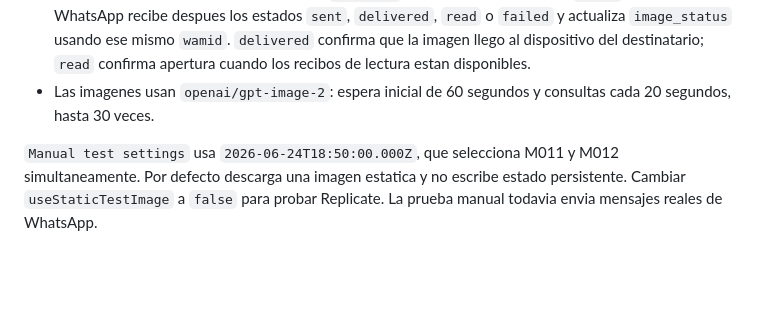
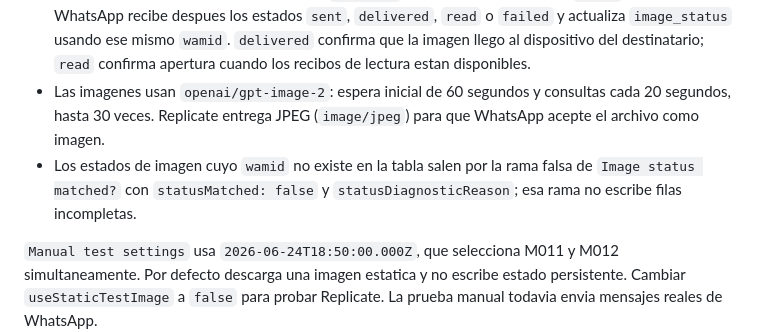
Before and after one commit to elyager/datos-del-mundial-2026, a Markdown page: README.md, the part around the change. GitHub-like rendering; blank space fills up the shorter version.

Commit message:
Enhance image processing details and error handling in WhatsApp integration

```diff
--- a/README.md
+++ b/README.md
@@ -149,7 +149,8 @@ Comportamiento:
 - Ningun partido pendiente se reenvia despues de 90 minutos de su hora de inicio.
 - La imagen se procesa despues del texto. Dos partidos simultaneos conservan dos textos y dos imagenes independientes.
 - El envio inicial de imagen se guarda como `accepted` cuando Meta devuelve el `wamid`. El trigger de WhatsApp recibe despues los estados `sent`, `delivered`, `read` o `failed` y actualiza `image_status` usando ese mismo `wamid`. `delivered` confirma que la imagen llego al dispositivo del destinatario; `read` confirma apertura cuando los recibos de lectura estan disponibles.
-- Las imagenes usan `openai/gpt-image-2`: espera inicial de 60 segundos y consultas cada 20 segundos, hasta 30 veces.
+- Las imagenes usan `openai/gpt-image-2`: espera inicial de 60 segundos y consultas cada 20 segundos, hasta 30 veces. Replicate entrega JPEG (`image/jpeg`) para que WhatsApp acepte el archivo como imagen.
+- Los estados de imagen cuyo `wamid` no existe en la tabla salen por la rama falsa de `Image status matched?` con `statusMatched: false` y `statusDiagnosticReason`; esa rama no escribe filas incompletas.
 
 `Manual test settings` usa `2026-06-24T18:50:00.000Z`, que selecciona M011 y M012 simultaneamente. Por defecto descarga una imagen estatica y no escribe estado persistente. Cambiar `useStaticTestImage` a `false` para probar Replicate. La prueba manual todavia envia mensajes reales de WhatsApp.
 
```
